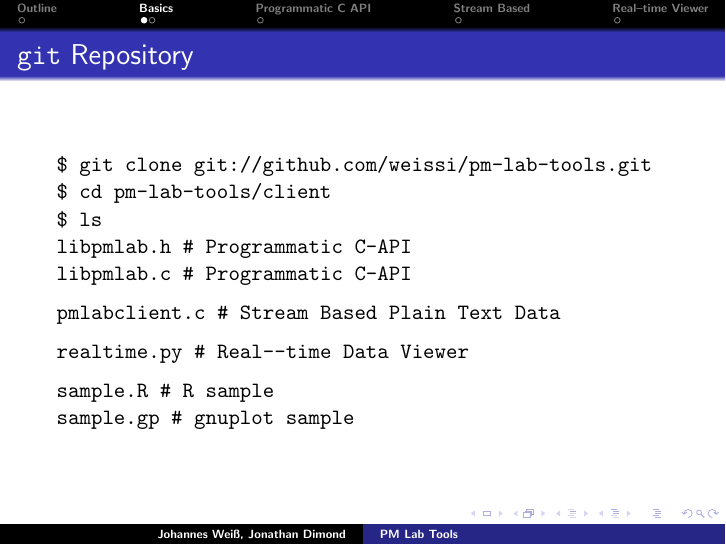
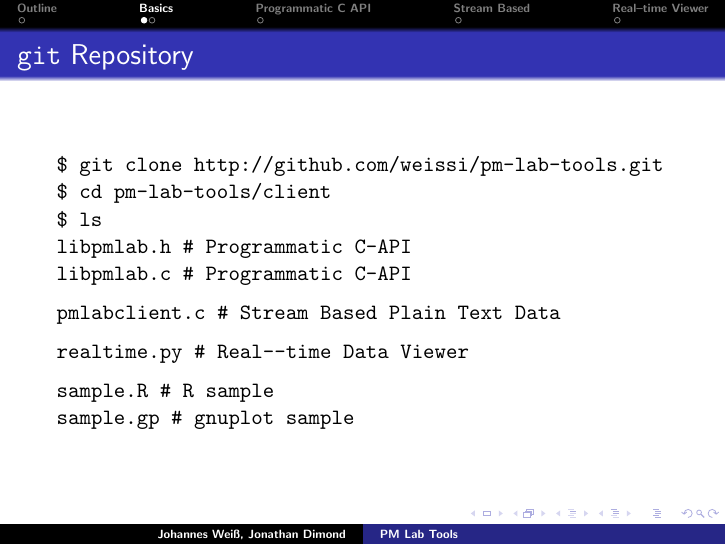
Before and after one commit to weissi/pm-lab-tools, LaTeX slides (doc/slides/pm-lab-tools-slides.tex): page 3 of 7. Compiled offline with pdfLaTeX; the source files are stored in an older character set and shown here as Unicode.

Commit message:
changed github URL

```diff
--- a/doc/slides/pm-lab-tools-slides.tex
+++ b/doc/slides/pm-lab-tools-slides.tex
@@ -49,7 +49,7 @@
 
   \frametitle{\texttt{git} Repository}
 
-  \texttt{\$ git clone git://github.com/weissi/pm-lab-tools.git}
+  \texttt{\$ git clone http://github.com/weissi/pm-lab-tools.git}
 
   \texttt{\$ cd pm-lab-tools/client}
 
```
Also changed, not shown: doc/slides/pm-lab-tools-slides.pdf.
